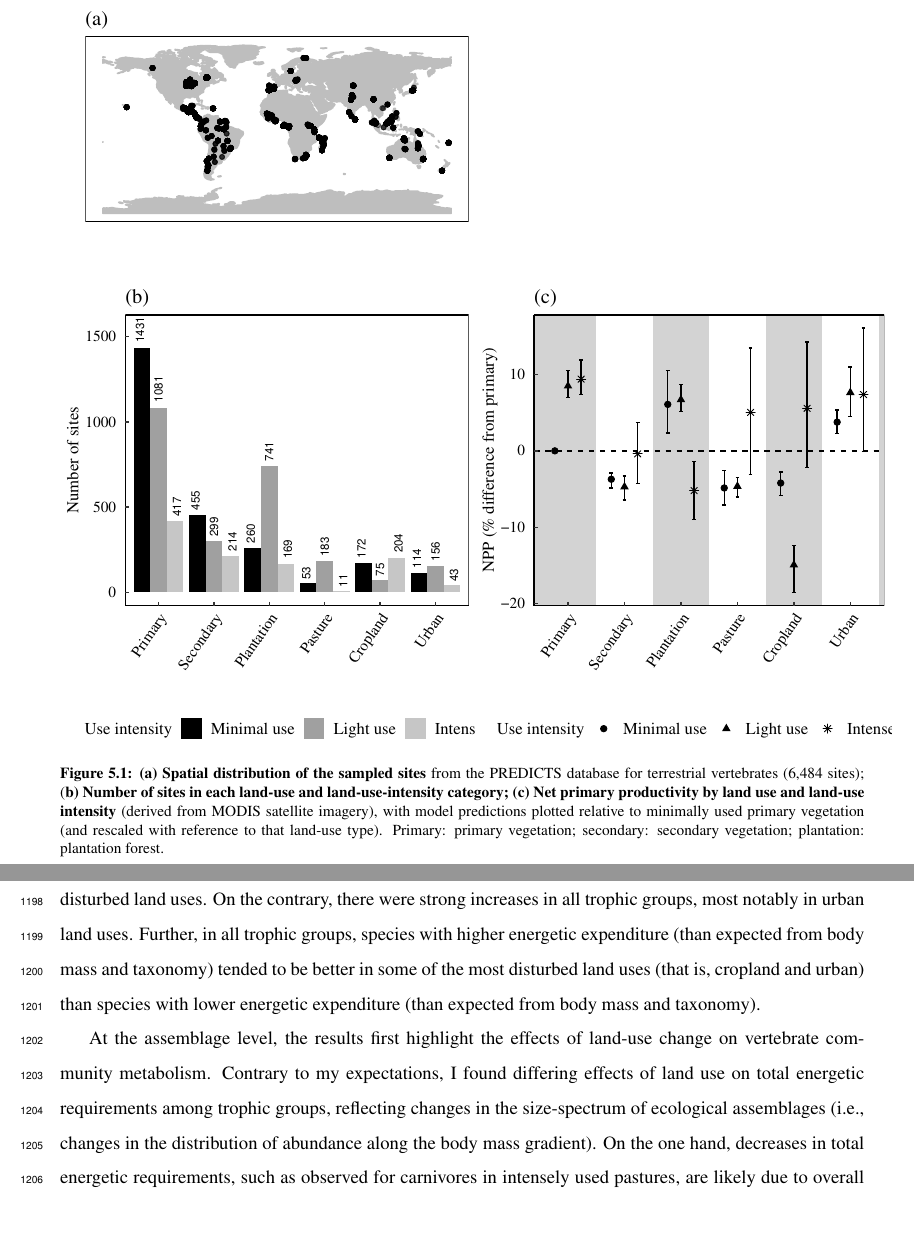
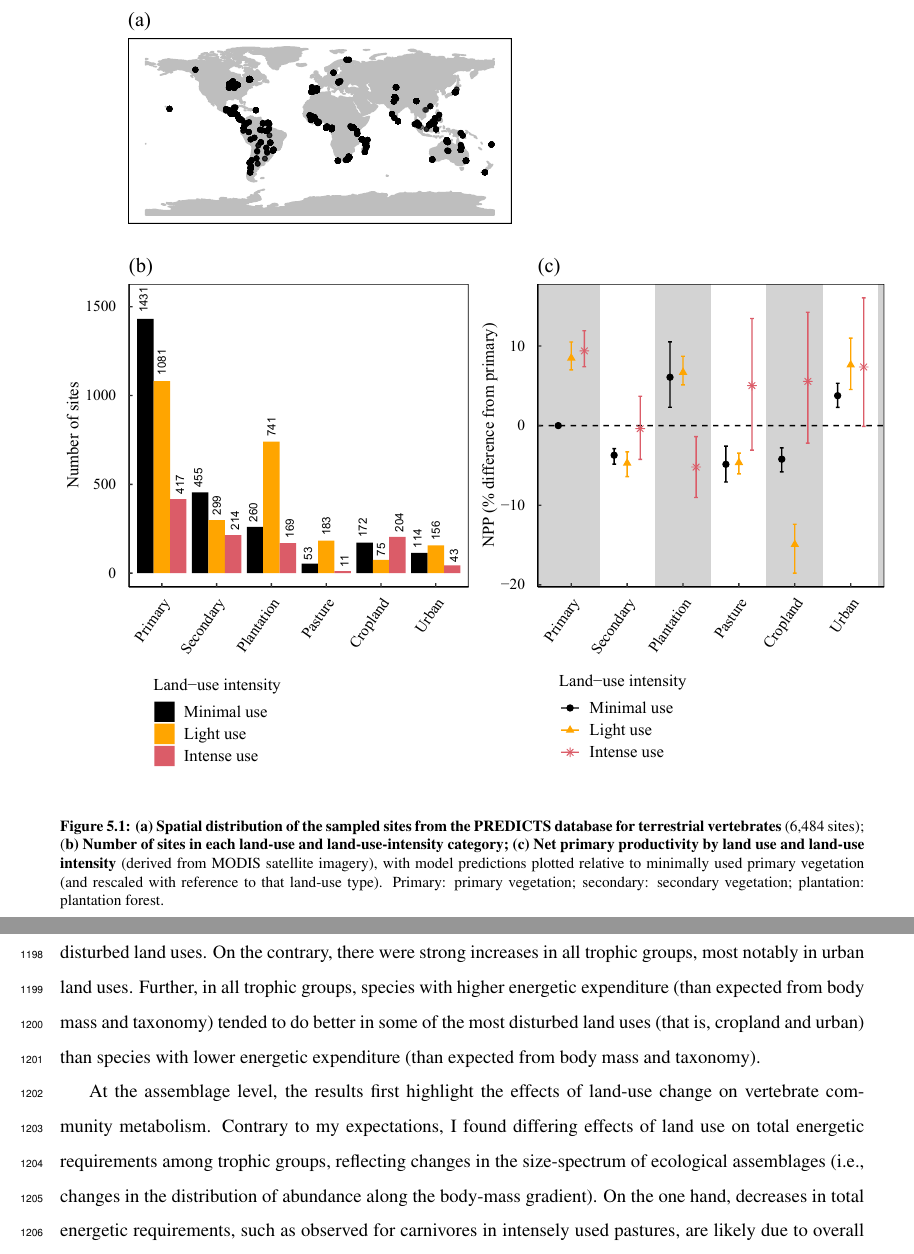
Before and after one commit to AdrienneEtard/Thesis, a LaTeX thesis (Thesis.tex, which reads Chapters/Chapter5.tex): two parts of pages 68 and 78 of 162, joined at a grey line, cut so that both start at the same text, the shorter picture padded with empty space. Compiled offline with pdfLaTeX.

Commit message:
Minor changes to Chapter 5 + other miscellaneous changes :memo:

```diff
--- a/Chapters/Chapter5.tex
+++ b/Chapters/Chapter5.tex
@@ -25,7 +25,7 @@ To test both predictions, I use a space-for-time substitution approach, obtainin
 \begin{figure}[h!]
 \centering
 \includegraphics[scale=0.75]{figures/Chapter5/Figure1}
-\caption[Map of PREDICTS sites, sample sizes and NPP by land use and land-use intensity]{\textbf{(a) Spatial distribution of the sampled sites} from the PREDICTS database for terrestrial vertebrates (6,484 sites); (\textbf{b) Number of sites in each land-use and land-use-intensity category;} \textbf{(c) Net primary productivity by land use and land-use intensity} (derived from MODIS satellite imagery), with model predictions plotted relative to minimally used primary vegetation (and rescaled with reference to that land-use type). Primary: primary vegetation; secondary: secondary vegetation; plantation: plantation forest.}
+\caption[Map of PREDICTS sites, sample sizes and NPP by land use and land-use intensity]{\textbf{(a) Spatial distribution of the sampled sites from the PREDICTS database for terrestrial vertebrates} (6,484 sites); (\textbf{b) Number of sites in each land-use and land-use-intensity category;} \textbf{(c) Net primary productivity by land use and land-use intensity} (derived from MODIS satellite imagery), with model predictions plotted relative to minimally used primary vegetation (and rescaled with reference to that land-use type). Primary: primary vegetation; secondary: secondary vegetation; plantation: plantation forest.}
 \label{chap5_fig1}
 \end{figure}
 
@@ -142,9 +142,9 @@ Finally, the model showed some degree of deviation from distributional assumptio
 \clearpage
 \section{Discussion}
 
-The results of this Chapter provide insights into the relationship between land-use change and energetic requirements at two levels of organisation (at the assemblage level and the species level), and contradict both my initial predictions. I found that total energetic requirements did not show systematic decreases in disturbed land uses. On the contrary, there were strong increases in all trophic groups, most notably in urban land uses. Further, in all trophic groups, species with higher energetic expenditure (than expected from body mass and taxonomy) tended to be better in some of the most disturbed land uses (that is, cropland and urban) than species with lower energetic expenditure (than expected from body mass and taxonomy).
+The results of this Chapter provide insights into the relationship between land-use change and energetic requirements at two levels of organisation (at the assemblage level and the species level), and contradict both my initial predictions. I found that total energetic requirements did not show systematic decreases in disturbed land uses. On the contrary, there were strong increases in all trophic groups, most notably in urban land uses. Further, in all trophic groups, species with higher energetic expenditure (than expected from body mass and taxonomy) tended to do better in some of the most disturbed land uses (that is, cropland and urban) than species with lower energetic expenditure (than expected from body mass and taxonomy).
 
-At the assemblage level, the results first highlight the effects of land-use change on vertebrate community metabolism. Contrary to my expectations, I found differing effects of land use on total energetic requirements among trophic groups, reflecting changes in the size-spectrum of ecological assemblages (i.e., changes in the distribution of abundance along the body mass gradient). On the one hand, decreases in total energetic requirements, such as observed for carnivores in intensely used pastures, are likely due to overall reductions in local abundance (with carnivorous species in pastures perceived as a threat to livestock; \cite{VanEeden2018}; or because of increased competition for fewer resources). On the other hand, increases in total energetic requirements could reflect higher levels of resource intake in some disturbed land-use types. On the basis of net primary productivity, I hypothesized that there would be fewer resources available in disturbed areas. However, it could be that the carrying capacity of some disturbed land-use types actually increases for some trophic groups compared to that of primary vegetation, because of the presence of novel or more abundant food sources. For instance, in urban areas, both wildlife feeding and the presence of anthropogenic food sources, such as human refusal or pet food, could lead to an increase in resource availability all year-round for species with a non-specialised diet that are able to exploit such food sources \citep{Fischer2012}.
+At the assemblage level, the results first highlight the effects of land-use change on vertebrate community metabolism. Contrary to my expectations, I found differing effects of land use on total energetic requirements among trophic groups, reflecting changes in the size-spectrum of ecological assemblages (i.e., changes in the distribution of abundance along the body-mass gradient). On the one hand, decreases in total energetic requirements, such as observed for carnivores in intensely used pastures, are likely due to overall reductions in local abundance (with carnivorous species in pastures perceived as a threat to livestock; \cite{VanEeden2018}; or because of increased competition for fewer resources). On the other hand, increases in total energetic requirements could reflect higher levels of resource intake in some disturbed land-use types. On the basis of net primary productivity, I hypothesized that there would be fewer resources available in disturbed areas. However, it could be that the carrying capacity of some disturbed land-use types actually increases for some trophic groups compared to that of primary vegetation, because of the presence of novel or more abundant food sources. For instance, in urban areas, both wildlife feeding and the presence of anthropogenic food sources, such as human refusal or pet food, could lead to an increase in resource availability all year-round for species with a non-specialised diet that are able to exploit such food sources \citep{Fischer2012}.
 Past research on urban carnivores has shown that some species have adapted to urban environments by exploiting anthropogenic food sources, and also benefit from physical protection (with some human structures providing shelter) and from reduced occurrence of natural enemies \citep{Bateman2012}. Herbivores and omnivores could also benefit from increased resources in urban areas, notably where the urban matrix includes semi-natural habitats, which is congruent with observed increases in occurrence probability in minimally used urban areas for these trophic groups. Further, anthropogenic `bottom-up food forcing' has been shown to affect food-web dynamics, with decreases in predation rates, loss of anti-predator abilities \citep{Geffroy2020} and mesopredator release \citep{Fischer2012}.  Thus, in urban areas, increases in anthropogenic food sources could provide support for a higher abundance of medium-sized species released from predation, increasing total energetic requirements.
 
 I hypothesized that resource availability would be the main driver behind changes in energetic requirements. However, resource availability likely interacts with other factors to explain the patterns. In particular, past work has shown that brain size is an important predictor of species ability to cope with disturbance, notably in urban settings \citep{Sayol2020}. Since brain size scales allometrically with body mass, it is possible that I observe increases in total energetic requirements where having larger brains is advantageous for resource acquisition, and in turn where resources are both exploitable and abundant enough to sustain the larger energetic expenditures associated with bigger brain sizes. In addition, body size, which explains an important proportion of the interspecific variation in mobility, likely interacts with characteristics of the landscape (such as fragmentation) to predict species survival in disturbed land uses \citep{Merckx2018}. Hence, the patterns I observe in this Chapter could emerge from interactions and trade-offs among resource availability, diet, body size and human management of the landscape.
```
Also changed, not shown: Thesis-blx.bib (+2 -2 lines), Thesis.tex (+1 -1 lines), Thesis1-blx.bbl, Thesis2-blx.bbl, figures/Chapter5/Figure1.pdf, 11 other files.
